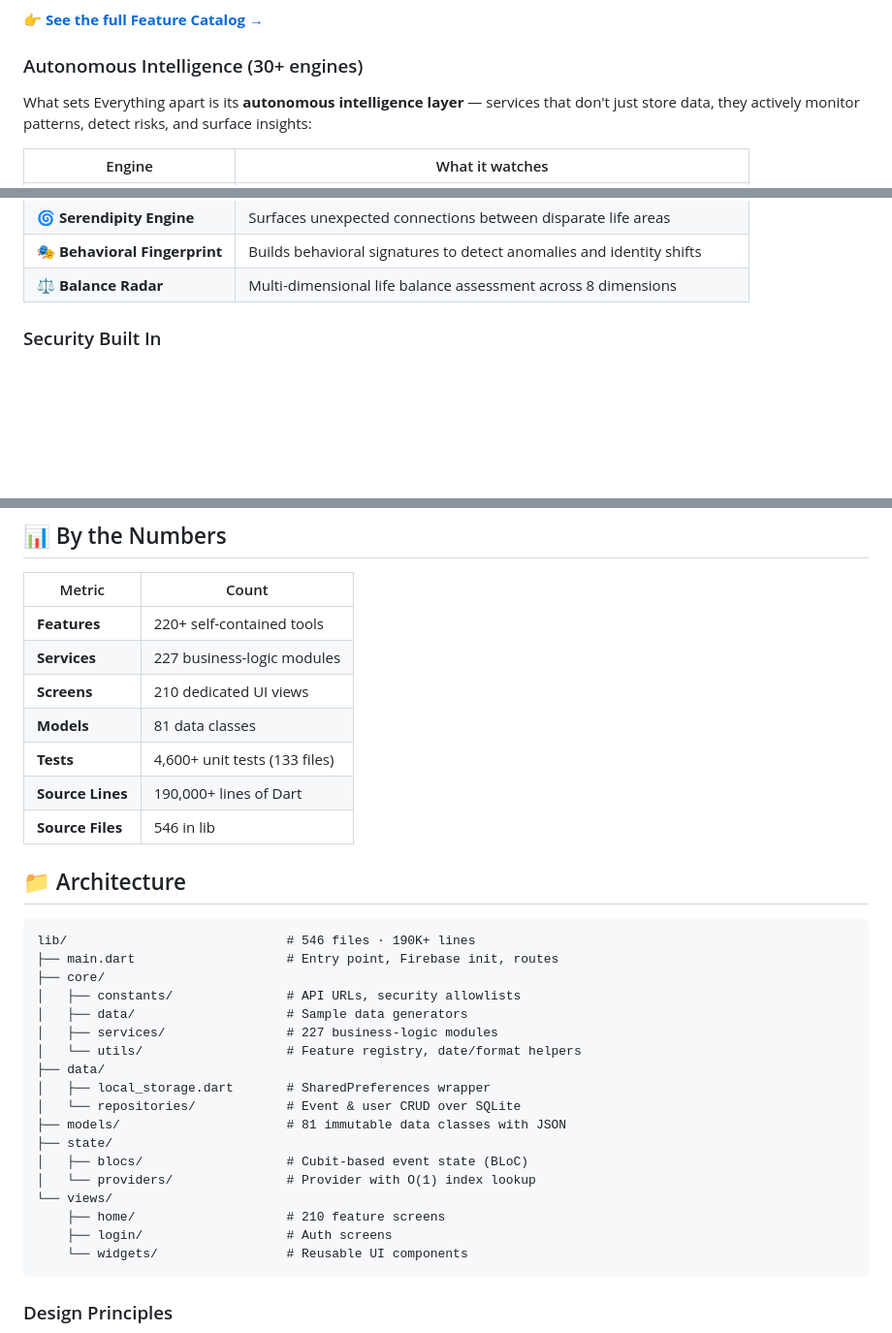
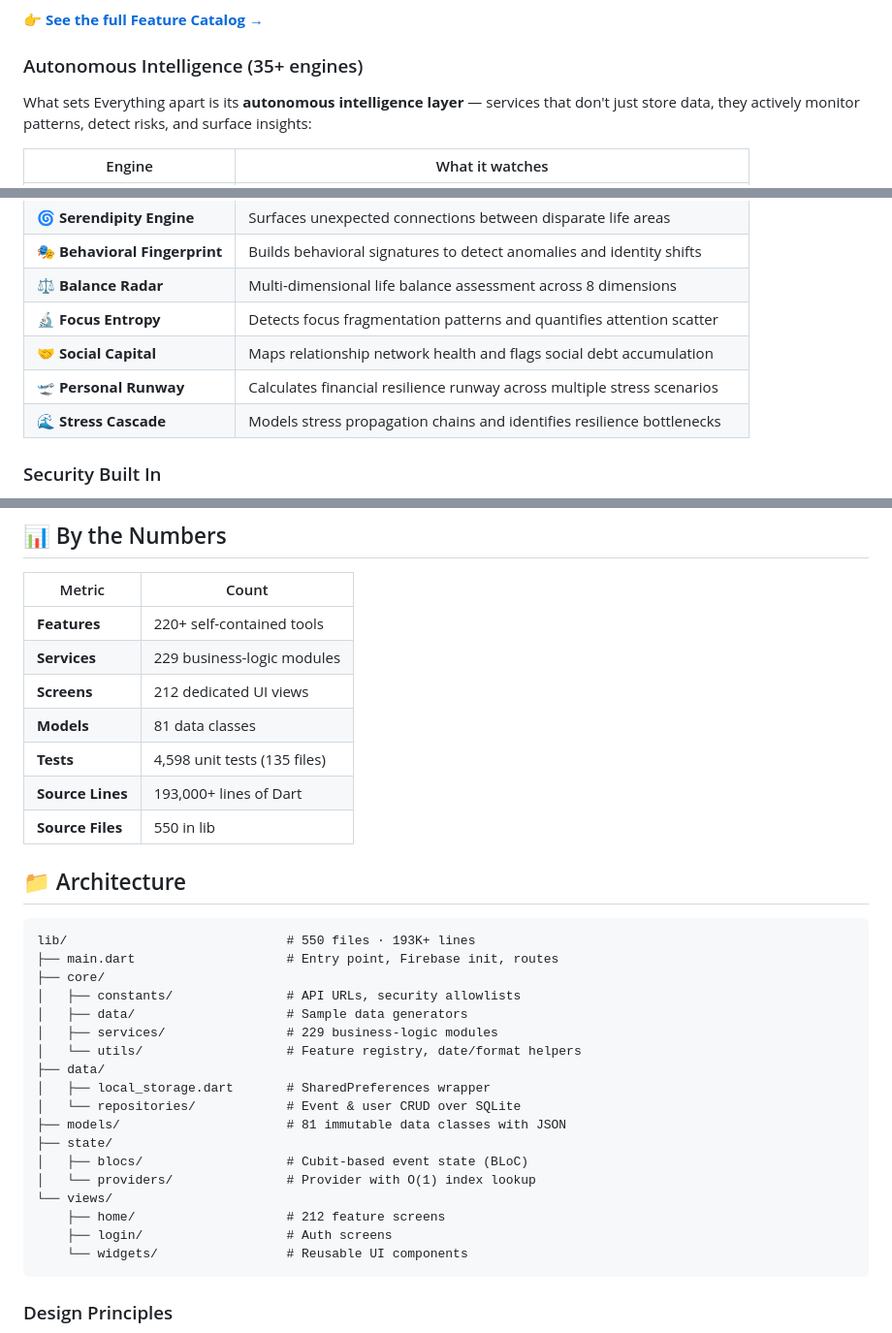
Before and after one commit to sauravbhattacharya001/everything, a Markdown page: README.md, 3 parts joined by grey strips. Shown at 97% size. GitHub-like rendering; blank space fills up the shorter version.

Commit message:
docs: update README & FEATURES with 5 new autonomous engines and corrected stats
- Add Focus Entropy, Stress Cascade engines to autonomous intelligence table
- Update stats: 229 services, 212 screens, 550 files, 193K+ lines, 4598 tests
- Update FEATURES.md autonomous intelligence section (30→35 engines)
- Add descriptions for Stress Cascade and Focus Entropy in feature catalog

````diff
--- a/README.md
+++ b/README.md
@@ -41,7 +41,7 @@ The app includes a full feature catalog organized into 11 categories — plannin
 
 👉 **[See the full Feature Catalog →](FEATURES.md)**
 
-### Autonomous Intelligence (30+ engines)
+### Autonomous Intelligence (35+ engines)
 
 What sets Everything apart is its **autonomous intelligence layer** — services that don't just store data, they actively monitor patterns, detect risks, and surface insights:
 
@@ -57,6 +57,10 @@ What sets Everything apart is its **autonomous intelligence layer** — services
 | 🌀 **Serendipity Engine** | Surfaces unexpected connections between disparate life areas |
 | 🎭 **Behavioral Fingerprint** | Builds behavioral signatures to detect anomalies and identity shifts |
 | ⚖️ **Balance Radar** | Multi-dimensional life balance assessment across 8 dimensions |
+| 🔬 **Focus Entropy** | Detects focus fragmentation patterns and quantifies attention scatter |
+| 🤝 **Social Capital** | Maps relationship network health and flags social debt accumulation |
+| 🛫 **Personal Runway** | Calculates financial resilience runway across multiple stress scenarios |
+| 🌊 **Stress Cascade** | Models stress propagation chains and identifies resilience bottlenecks |
 
 ### Security Built In
 
@@ -119,22 +123,22 @@ docker run -p 8080:80 everything-app
 | Metric | Count |
 |--------|-------|
 | **Features** | 220+ self-contained tools |
-| **Services** | 227 business-logic modules |
-| **Screens** | 210 dedicated UI views |
+| **Services** | 229 business-logic modules |
+| **Screens** | 212 dedicated UI views |
 | **Models** | 81 data classes |
-| **Tests** | 4,600+ unit tests (133 files) |
-| **Source Lines** | 190,000+ lines of Dart |
-| **Source Files** | 546 in lib |
+| **Tests** | 4,598 unit tests (135 files) |
+| **Source Lines** | 193,000+ lines of Dart |
+| **Source Files** | 550 in lib |
 
 ## 📁 Architecture
 
 ```
-lib/                             # 546 files · 190K+ lines
+lib/                             # 550 files · 193K+ lines
 ├── main.dart                    # Entry point, Firebase init, routes
 ├── core/
 │   ├── constants/               # API URLs, security allowlists
 │   ├── data/                    # Sample data generators
-│   ├── services/                # 227 business-logic modules
+│   ├── services/                # 229 business-logic modules
 │   └── utils/                   # Feature registry, date/format helpers
 ├── data/
 │   ├── local_storage.dart       # SharedPreferences wrapper
@@ -144,7 +148,7 @@ lib/                             # 546 files · 190K+ lines
 │   ├── blocs/                   # Cubit-based event state (BLoC)
 │   └── providers/               # Provider with O(1) index lookup
 └── views/
-    ├── home/                    # 210 feature screens
+    ├── home/                    # 212 feature screens
     ├── login/                   # Auth screens
     └── widgets/                 # Reusable UI components
 ```
````
Also changed, not shown: other parts of README.md (+1 -1 lines), FEATURES.md (+3 -1 lines).
